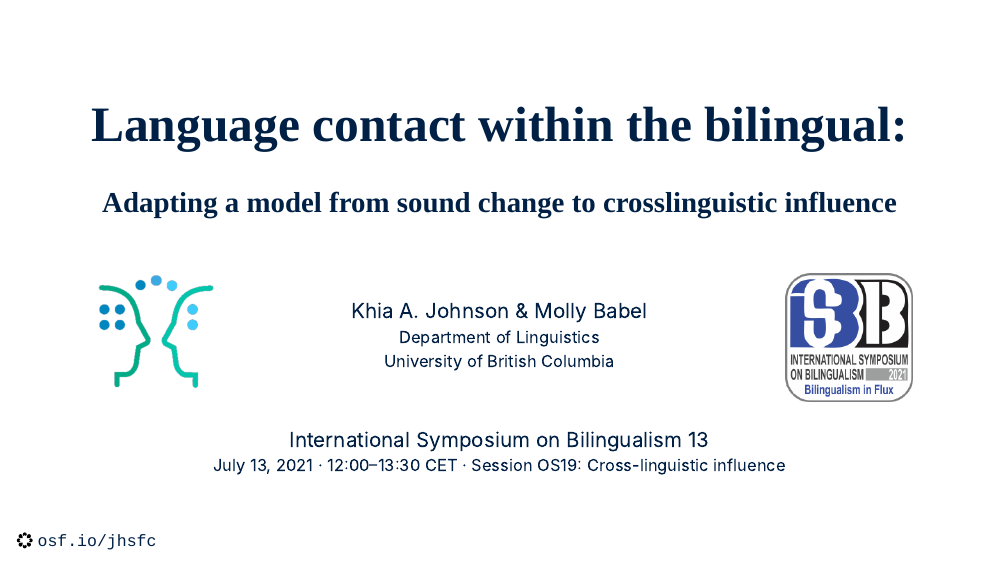
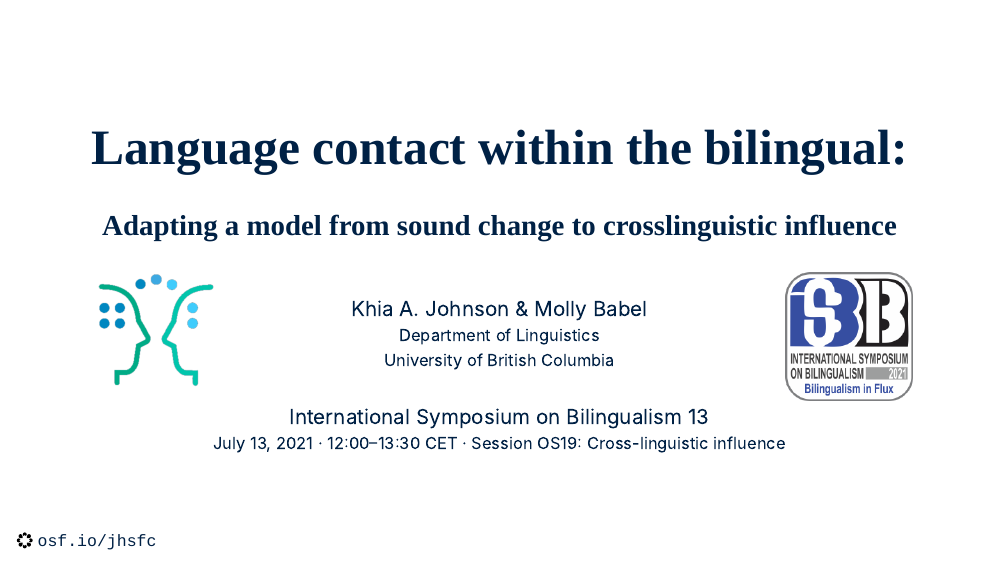
Before and after one commit to khiajohnson/isb13-slides, an R Markdown document (index.rmd): page 1 of 26. The pictures show the slides in the output file index.html that the author committed with the source; the slides are laid out offline by our stand-in for remark.js, each with all of its steps uncovered, in fonts that may differ from those the slides ask for, and without slide numbers, shadows or browser add-ons.

Commit message:
more room for video bubble

````diff
--- a/index.rmd
+++ b/index.rmd
@@ -77,15 +77,13 @@ style_duo(
 # style_extra_css(css = extra_css, outfile = "custom.css")
 ```
 
-
 # Language contact within the bilingual:
 ### Adapting a model from sound change to crosslinguistic influence
-<br>
+
 <div style="width: 100%;">
  <div style="float: left; width: 18%;" align=right><img src='img/speeconlogo.png' height=140></div>
   <div style="float: left; width: 64%;" align=center><br>Khia A. Johnson & Molly Babel <br>.small[Department of Linguistics<br>University of British Columbia]<br></div>
  <div style="float: left; width: 18%;" align=left><img src='img/isblogo.png' height=155></div>
- <br style="clear: left;" />
 </div>
 
 International Symposium on Bilingualism 13<br>
````
Also changed, not shown: index.html.
